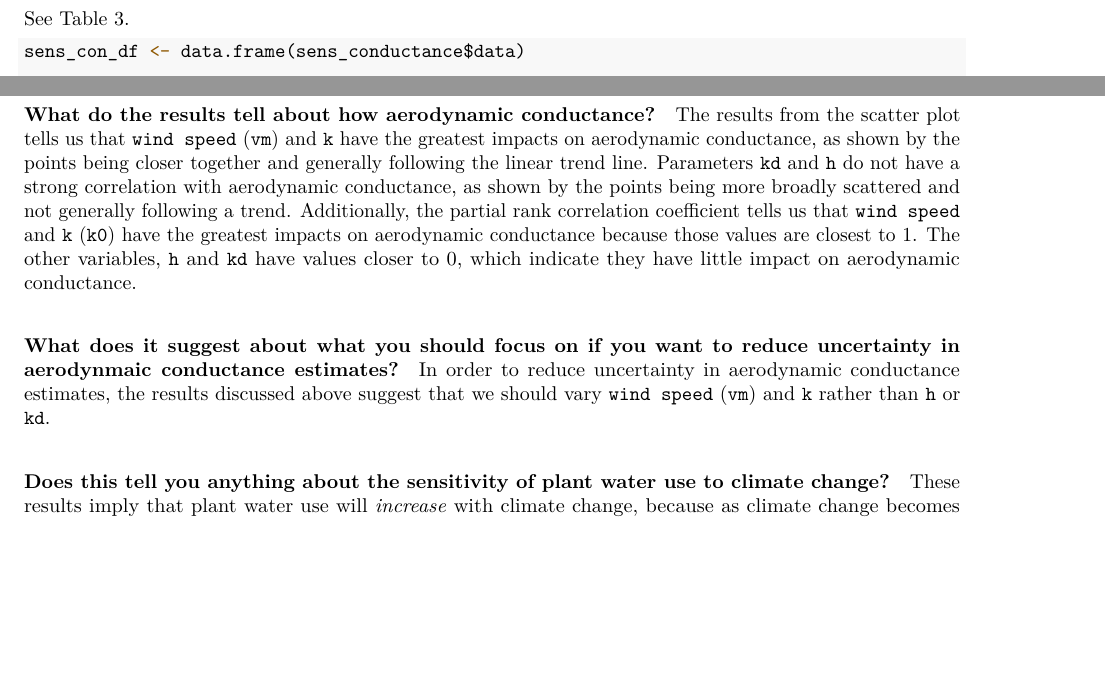
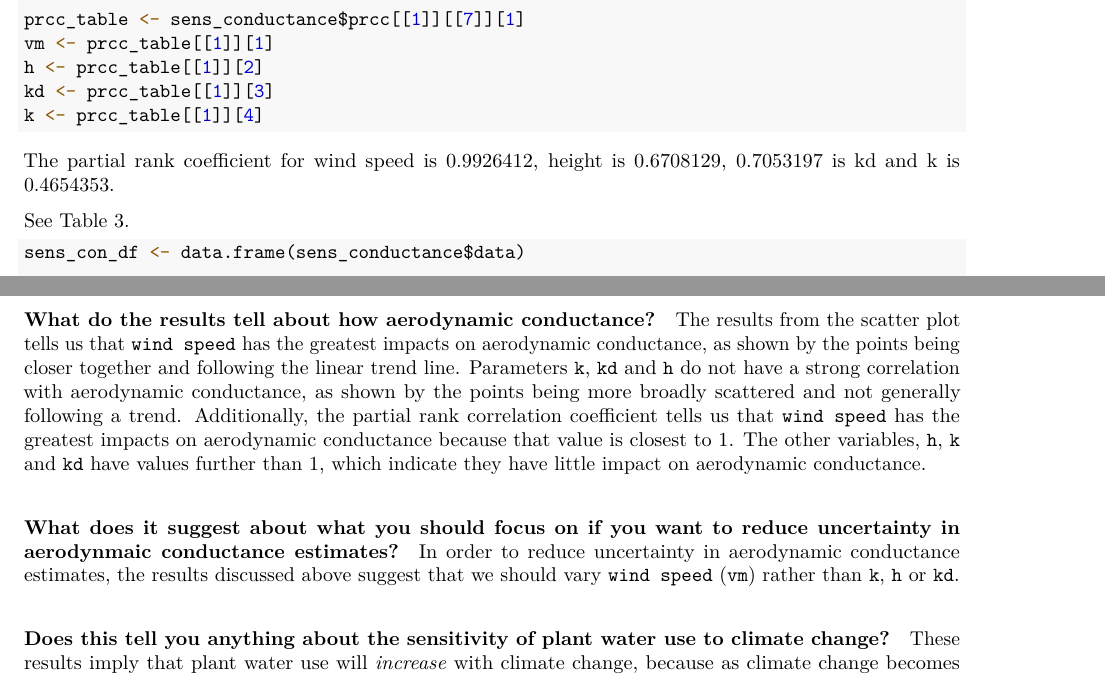
Before and after one commit to juliaparish/EDS230_SensitivityAnalysis, an R Markdown document (LHS_senstivity.Rmd): two parts of pages 6 and 7 of 7, joined at a grey line, cut at the place of the change, the shorter picture padded with empty space. The pictures show the output file LHS_senstivity.pdf that the author committed with the source.

Commit message:
fixed standard deviation error and extracted values for the prcc

````diff
--- a/LHS_senstivity.Rmd
+++ b/LHS_senstivity.Rmd
@@ -178,6 +176,17 @@ plot2 <- pse::plotscatter(sens_conductance,
 
 ### 3.E. Estimate the Partial Rank Correlation Coefficients (PRCC)
 
+```{r}
+
+prcc_table <- sens_conductance$prcc[[1]][[7]][1]
+vm <- prcc_table[[1]][1]
+h <- prcc_table[[1]][2]
+kd <- prcc_table[[1]][3]
+k <- prcc_table[[1]][4]
+```
+
+The partial rank coefficient for wind speed is `r vm`, height is `r h`, `r kd` is kd and k is `r k`.
+
 See Table 3.
 
 ```{r, fig.cap="Table 3. Pairwise PRCC for each pair of variables given the other variables"}
@@ -208,11 +217,11 @@ plot3 <- pse::plotprcc(sens_conductance, col = "slateblue")
 
 #### What do the results tell about how aerodynamic conductance?
 
-The results from the scatter plot tells us that `wind speed` (`vm`) and `k` have the greatest impacts on aerodynamic conductance, as shown by the points being closer together and generally following the linear trend line. Parameters `kd` and `h` do not have a strong correlation with aerodynamic conductance, as shown by the points being more broadly scattered and not generally following a trend. Additionally, the partial rank correlation coefficient tells us that `wind speed` and `k` (`k0`) have the greatest impacts on aerodynamic conductance because those values are closest to 1. The other variables, `h` and `kd` have values closer to 0, which indicate they have little impact on aerodynamic conductance.
+The results from the scatter plot tells us that `wind speed` has the greatest impacts on aerodynamic conductance, as shown by the points being closer together and following the linear trend line. Parameters `k`, `kd` and `h` do not have a strong correlation with aerodynamic conductance, as shown by the points being more broadly scattered and not generally following a trend. Additionally, the partial rank correlation coefficient tells us that `wind speed` has the greatest impacts on aerodynamic conductance because that value is closest to 1. The other variables, `h`, `k` and `kd` have values further than 1, which indicate they have little impact on aerodynamic conductance.
 
 #### What does it suggest about what you should focus on if you want to reduce uncertainty in aerodynmaic conductance estimates?
 
-In order to reduce uncertainty in aerodynamic conductance estimates, the results discussed above suggest that we should vary `wind speed` (`vm`) and `k` rather than `h` or `kd`.
+In order to reduce uncertainty in aerodynamic conductance estimates, the results discussed above suggest that we should vary `wind speed` (`vm`) rather than `k`, `h` or `kd`.
 
 #### Does this tell you anything about the sensitivity of plant water use to climate change?
 
````
Also changed, not shown: LHS_senstivity.pdf, LHS_senstivity.Rmd (6 more changed lines).
